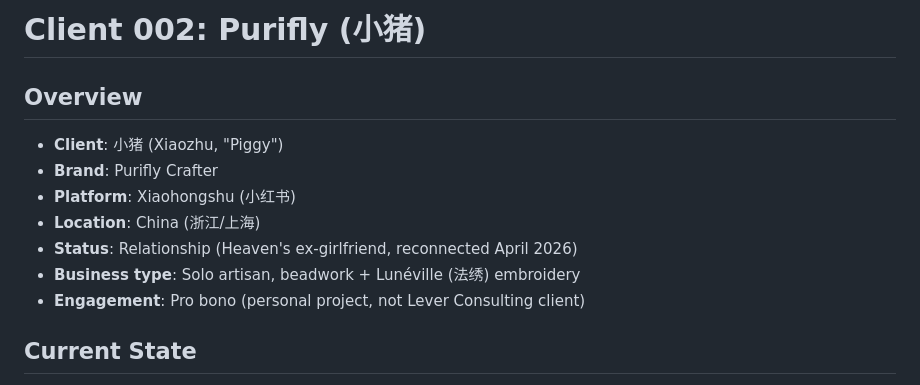
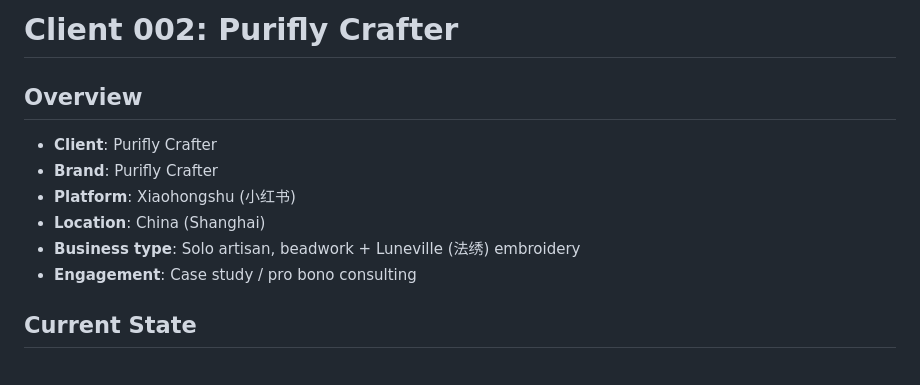
Before and after one commit to hsy3418/lever-consulting, a Markdown page: clients/002-purifly-xiaozhu.md, the part around the change. Drawn GitHub-style.

Commit message:
Sanitize Purifly client file: remove personal relationship details from public repo

```diff
--- a/clients/002-purifly-xiaozhu.md
+++ b/clients/002-purifly-xiaozhu.md
@@ -1,13 +1,12 @@
-# Client 002: Purifly (小猪)
+# Client 002: Purifly Crafter
 
 ## Overview
-- **Client**: 小猪 (Xiaozhu, "Piggy")
+- **Client**: Purifly Crafter
 - **Brand**: Purifly Crafter
 - **Platform**: Xiaohongshu (小红书)
-- **Location**: China (浙江/上海)
-- **Status**: Relationship (Heaven's ex-girlfriend, reconnected April 2026)
-- **Business type**: Solo artisan, beadwork + Lunéville (法绣) embroidery
-- **Engagement**: Pro bono (personal project, not Lever Consulting client)
+- **Location**: China (Shanghai)
+- **Business type**: Solo artisan, beadwork + Luneville (法绣) embroidery
+- **Engagement**: Case study / pro bono consulting
 
 ## Current State
 - **Xiaohongshu followers**: ~152
```
